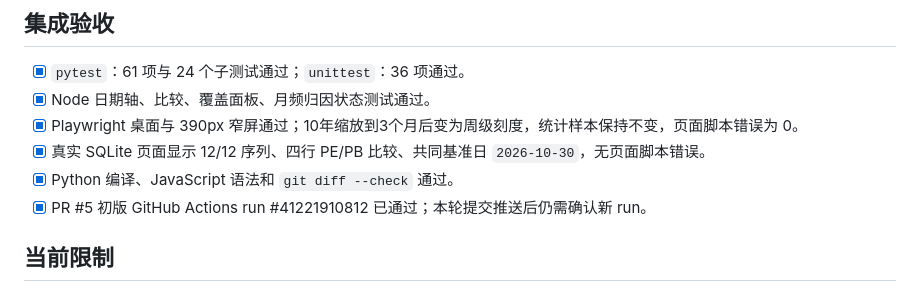
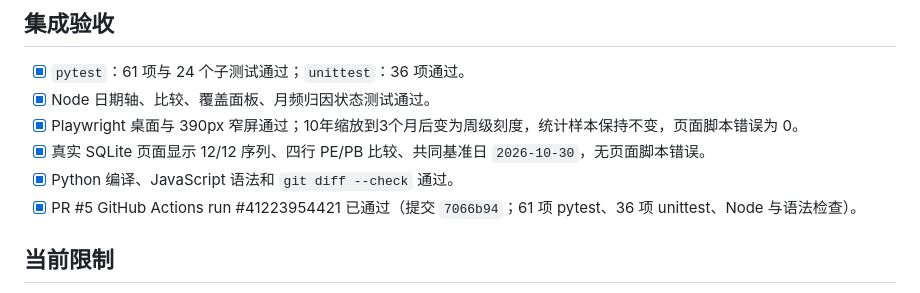
Before and after one commit to wuyhyh/ashare_valuation_dashboard, a Markdown page: docs/PROJECT_STATE.md, the part around the change. GitHub-like rendering.

```diff
--- a/docs/PROJECT_STATE.md
+++ b/docs/PROJECT_STATE.md
@@ -58,7 +58,7 @@
 - [x] Playwright 桌面与 390px 窄屏通过；10年缩放到3个月后变为周级刻度，统计样本保持不变，页面脚本错误为 0。
 - [x] 真实 SQLite 页面显示 12/12 序列、四行 PE/PB 比较、共同基准日 `2026-10-30`，无页面脚本错误。
 - [x] Python 编译、JavaScript 语法和 `git diff --check` 通过。
-- [x] PR #5 初版 GitHub Actions run #41221910812 已通过；本轮提交推送后仍需确认新 run。
+- [x] PR #5 GitHub Actions run #41223954421 已通过（提交 `7066b94`；61 项 pytest、36 项 unittest、Node 与语法检查）。
 
 ## 当前限制
 1. 所有联网 provider 均可能发生字段、限流或可用性变化；失败时保留原活动历史。
```
Also changed, not shown: docs/TASKS.md (+1 -1 lines).
